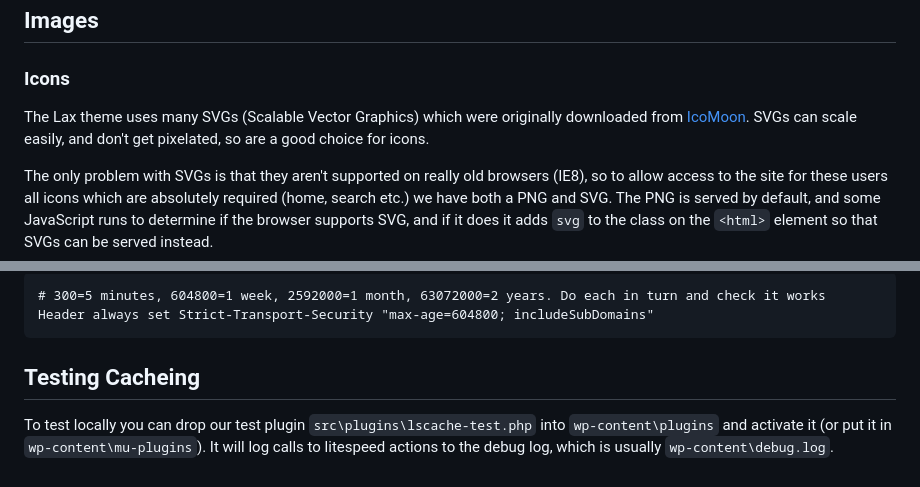
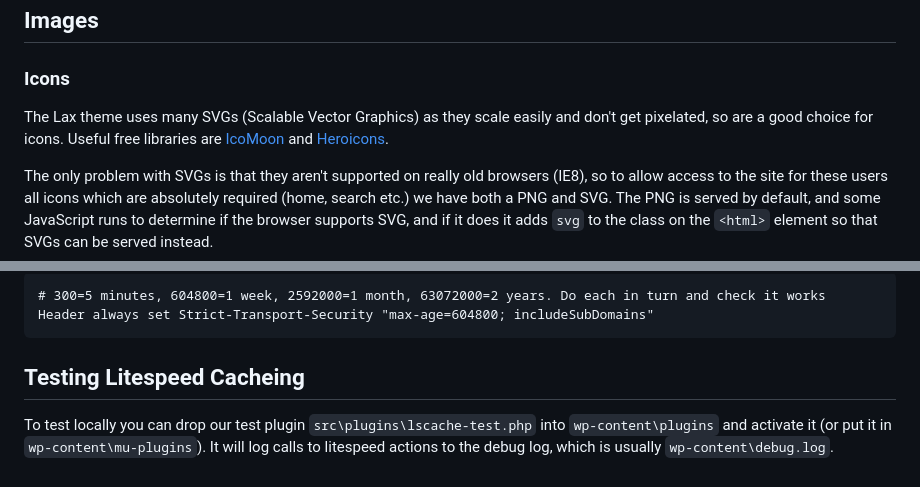
Before and after one commit to south-lacrosse/www-dev, a Markdown page: docs/developer-info.md, 2 parts joined by grey strips. Drawn GitHub-style.

````diff
--- a/docs/developer-info.md
+++ b/docs/developer-info.md
@@ -227,7 +227,7 @@ Note: If you are working on JS in the plugin or theme using VSCode, then in orde
 
 ### Icons
 
-The Lax theme uses many SVGs (Scalable Vector Graphics) which were originally downloaded from [IcoMoon](https://icomoon.io/). SVGs can scale easily, and don't get pixelated, so are a good choice for icons.
+The Lax theme uses many SVGs (Scalable Vector Graphics) as they scale easily and don't get pixelated, so are a good choice for icons. Useful free libraries are [IcoMoon](https://icomoon.io/) and [Heroicons](https://heroicons.com/).
 
 The only problem with SVGs is that they aren't supported on really old browsers (IE8), so to allow access to the site for these users all icons which are absolutely required (home, search etc.) we have both a PNG and SVG. The PNG is served by default, and some JavaScript runs to determine if the browser supports SVG, and if it does it adds `svg` to the class on the `<html>` element so that SVGs can be served instead.
 
@@ -302,6 +302,6 @@ Not sure if we want HSTS, but if we do then leave at least few months after the
 Header always set Strict-Transport-Security "max-age=604800; includeSubDomains"
 ```
 
-## Testing Cacheing
+## Testing Litespeed Cacheing
 
 To test locally you can drop our test plugin `src\plugins\lscache-test.php` into `wp-content\plugins` and activate it (or put it in `wp-content\mu-plugins`). It will log calls to litespeed actions to the debug log, which is usually `wp-content\debug.log`.
````
Also changed, not shown: docs/development-help.md (+24 -0 lines).
